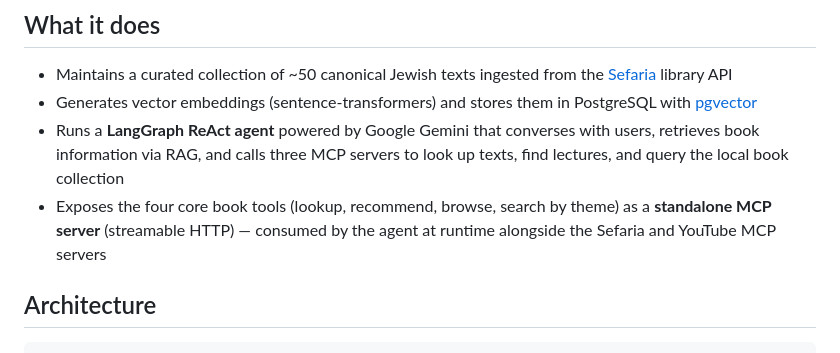
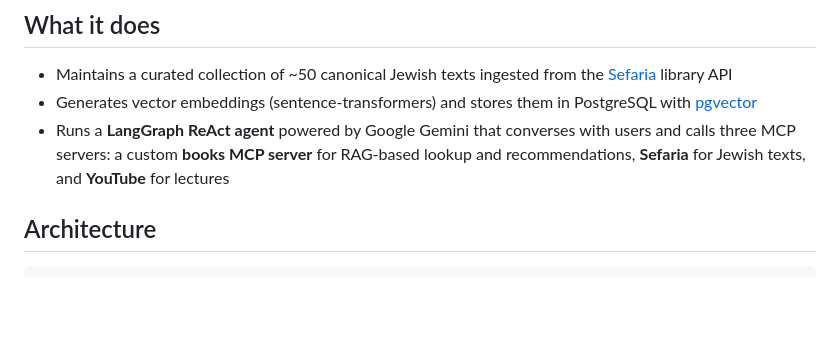
Before and after one commit to bennymestel/jewish-book-guide, a Markdown page: README.md, the part around the change. Rendered like a GitHub page; blank space fills up the shorter version.

Commit message:
Refactor README.md to clarify the functionality of the LangGraph ReAct agent and streamline the description of the standalone MCP server.

```diff
--- a/README.md
+++ b/README.md
@@ -10,8 +10,7 @@ https://github.com/user-attachments/assets/b3179790-780c-4acc-9ed7-e36acbc2e05b
 
 - Maintains a curated collection of ~50 canonical Jewish texts ingested from the [Sefaria](https://www.sefaria.org) library API
 - Generates vector embeddings (sentence-transformers) and stores them in PostgreSQL with [pgvector](https://github.com/pgvector/pgvector)
-- Runs a **LangGraph ReAct agent** powered by Google Gemini that converses with users, retrieves book information via RAG, and calls three MCP servers to look up texts, find lectures, and query the local book collection
-- Exposes the four core book tools (lookup, recommend, browse, search by theme) as a **standalone MCP server** (streamable HTTP) — consumed by the agent at runtime alongside the Sefaria and YouTube MCP servers
+- Runs a **LangGraph ReAct agent** powered by Google Gemini that converses with users and calls three MCP servers: a custom **books MCP server** for RAG-based lookup and recommendations, **Sefaria** for Jewish texts, and **YouTube** for lectures
 
 ## Architecture
 
```
